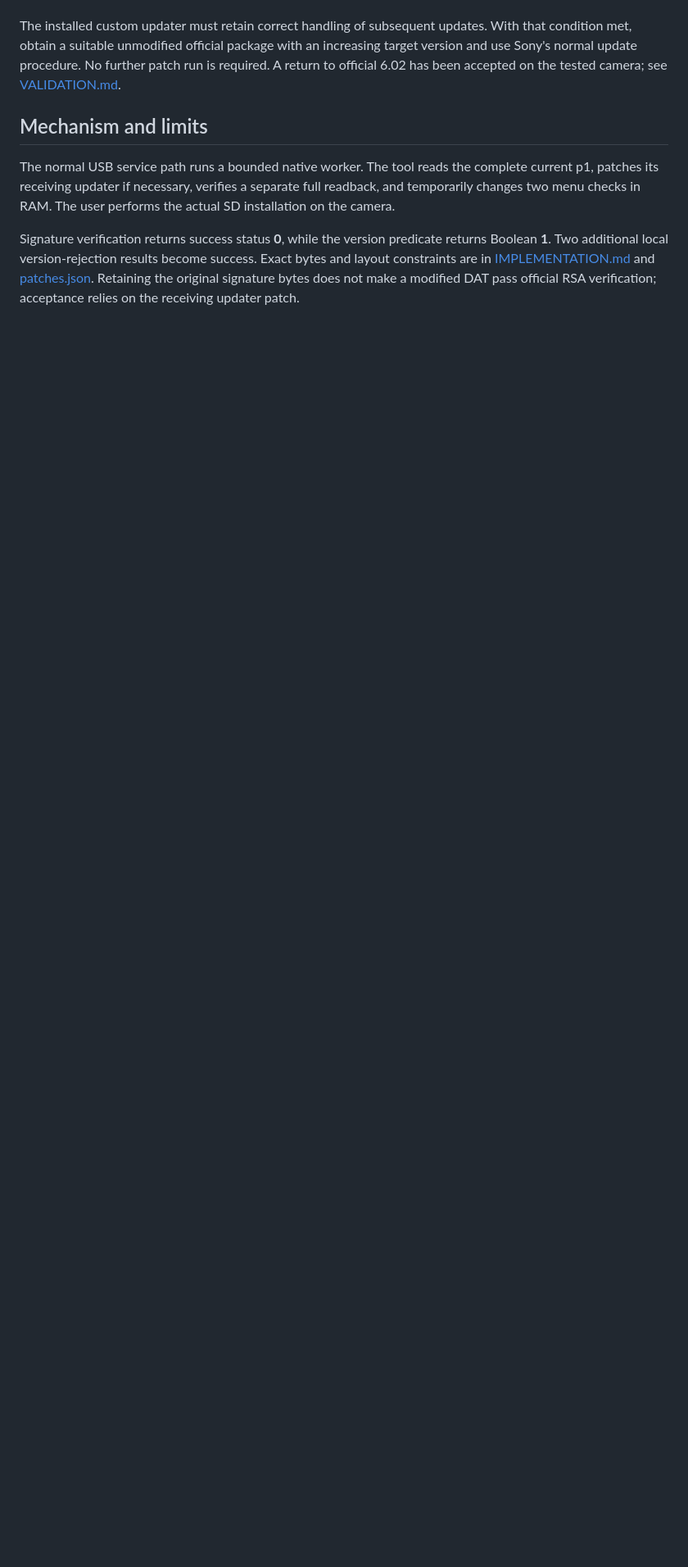
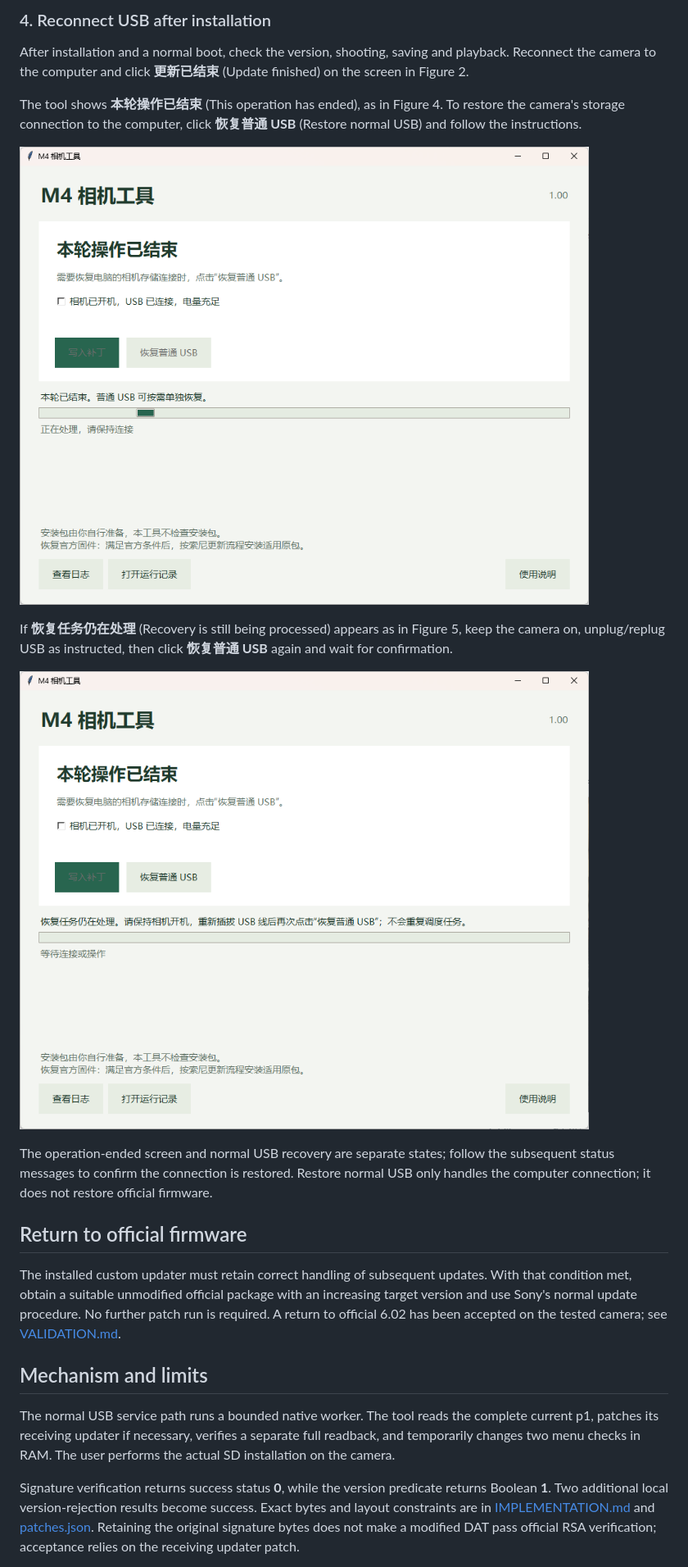
Before and after one commit to Erlla/sony-a7m4-custom-firmware, a Markdown page: no-fastboot-install/README.en.md, the part around one of its changes. Shown at 82% size. Drawn GitHub-style; pictures changed too: no-fastboot-install/images/update-ended.png (added), no-fastboot-install/images/usb-reconnect.png (added); blank space fills up the shorter version.

Commit message:
docs: illustrate firmware installation and USB recovery

```diff
--- a/no-fastboot-install/README.en.md
+++ b/no-fastboot-install/README.en.md
@@ -20,3 +41,18 @@ The tool writes the p1 updater partition. Preserve your own backups, use an orig
+### 4. Reconnect USB after installation
+
+After installation and a normal boot, check the version, shooting, saving and playback. Reconnect the camera to the computer and click **更新已结束** (Update finished) on the screen in Figure 2.
+
+The tool shows **本轮操作已结束** (This operation has ended), as in Figure 4. To restore the camera's storage connection to the computer, click **恢复普通 USB** (Restore normal USB) and follow the instructions.
+
+![Figure 4: Operation ended; restore normal USB if needed](images/update-ended.png)
+
+If **恢复任务仍在处理** (Recovery is still being processed) appears as in Figure 5, keep the camera on, unplug/replug USB as instructed, then click **恢复普通 USB** again and wait for confirmation.
+
+![Figure 5: USB recovery pending; reconnect USB and select Restore normal USB again as instructed](images/usb-reconnect.png)
+
+The operation-ended screen and normal USB recovery are separate states; follow the subsequent status messages to confirm the connection is restored. Restore normal USB only handles the computer connection; it does not restore official firmware.
+
+## Return to official firmware
 
 The installed custom updater must retain correct handling of subsequent updates. With that condition met, obtain a suitable unmodified official package with an increasing target version and use Sony's normal update procedure. No further patch run is required. A return to official 6.02 has been accepted on the tested camera; see [VALIDATION.md](VALIDATION.md).
 
```
Also changed, not shown: other parts of no-fastboot-install/README.en.md (+30 -9 lines), HANDOFF.md (+1 -0 lines), no-fastboot-install/README.md (+45 -9 lines), no-fastboot-install/images/camera-update.png (added), no-fastboot-install/images/ready-to-update.png (added), no-fastboot-install/images/tool-start.png (added).
